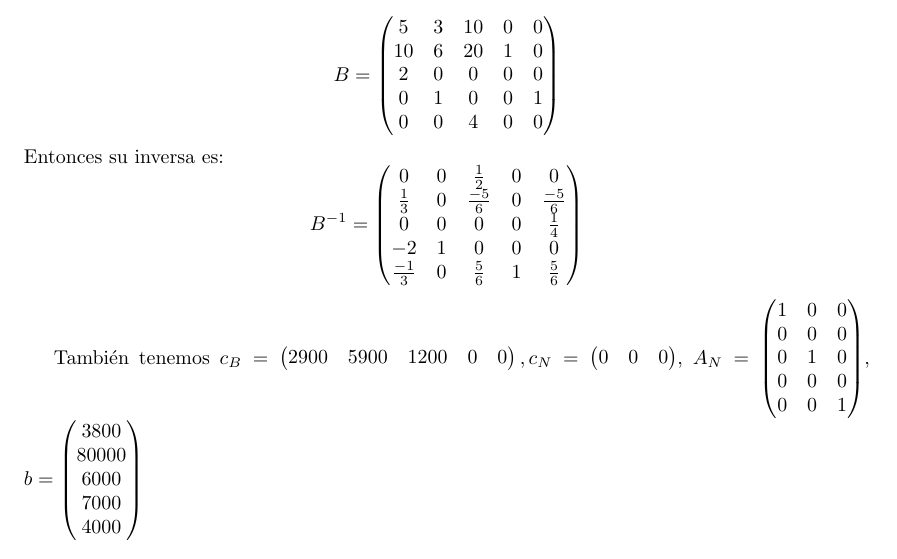
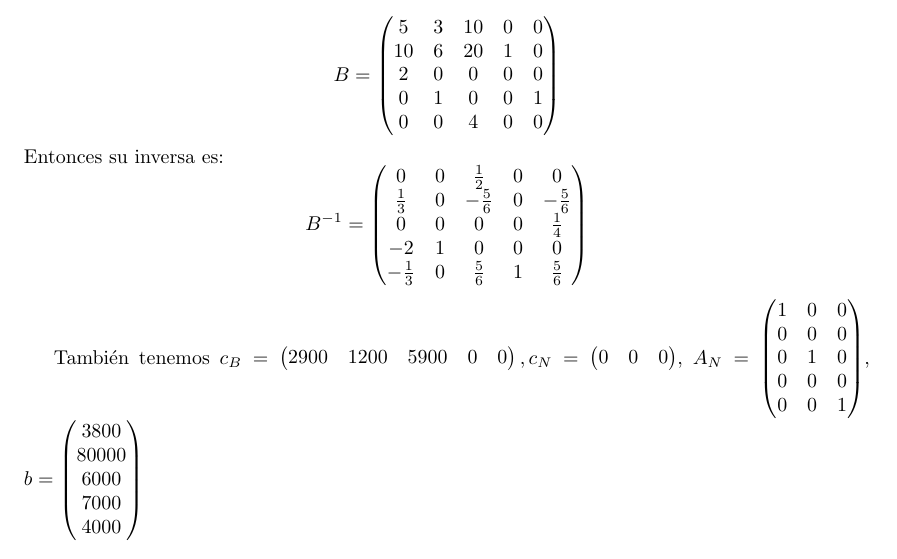
Before and after one commit to Laks0/InvOp-TPs, a LaTeX document (TP1/informe.tex): part of page 5 of 6, cut so that both start at the same text. Compiled offline with pdfLaTeX.

Commit message:
Arregla coeffs en C_B

```diff
--- a/TP1/informe.tex
+++ b/TP1/informe.tex
@@ -248,13 +248,13 @@ Entonces tenemos en la base óptima:
 Entonces su inversa es:
 \[B^{-1} = \begin{pmatrix}
 	0  & 0 &\frac{1}{2} & 0 & 0 \\
-	\frac{1}{3} & 0 & \frac{-5}{6} & 0 & \frac{-5}{6} \\
+	\frac{1}{3} & 0 & -\frac{5}{6} & 0 & -\frac{5}{6} \\
 	0  & 0 & 0  & 0 & \frac{1}{4} \\
 	-2 & 1 & 0  & 0 & 0 \\
-	\frac{-1}{3}  & 0 & \frac{5}{6}  & 1 & \frac{5}{6}
+	-\frac{1}{3}  & 0 & \frac{5}{6}  & 1 & \frac{5}{6}
 \end{pmatrix}\]
 
-También tenemos $c_B = \begin{pmatrix} 2900 & 5900 & 1200 & 0 & 0 \end{pmatrix}, c_N = \begin{pmatrix} 0 & 0 & 0 \end{pmatrix}$, $A_N = \begin{pmatrix}
+También tenemos $c_B = \begin{pmatrix} 2900 & 1200 & 5900 & 0 & 0 \end{pmatrix}, c_N = \begin{pmatrix} 0 & 0 & 0 \end{pmatrix}$, $A_N = \begin{pmatrix}
 	1 & 0 & 0 \\
 	0 & 0 & 0 \\
 	0 & 1 & 0 \\
```
Also changed, not shown: TP1/informe.pdf.
